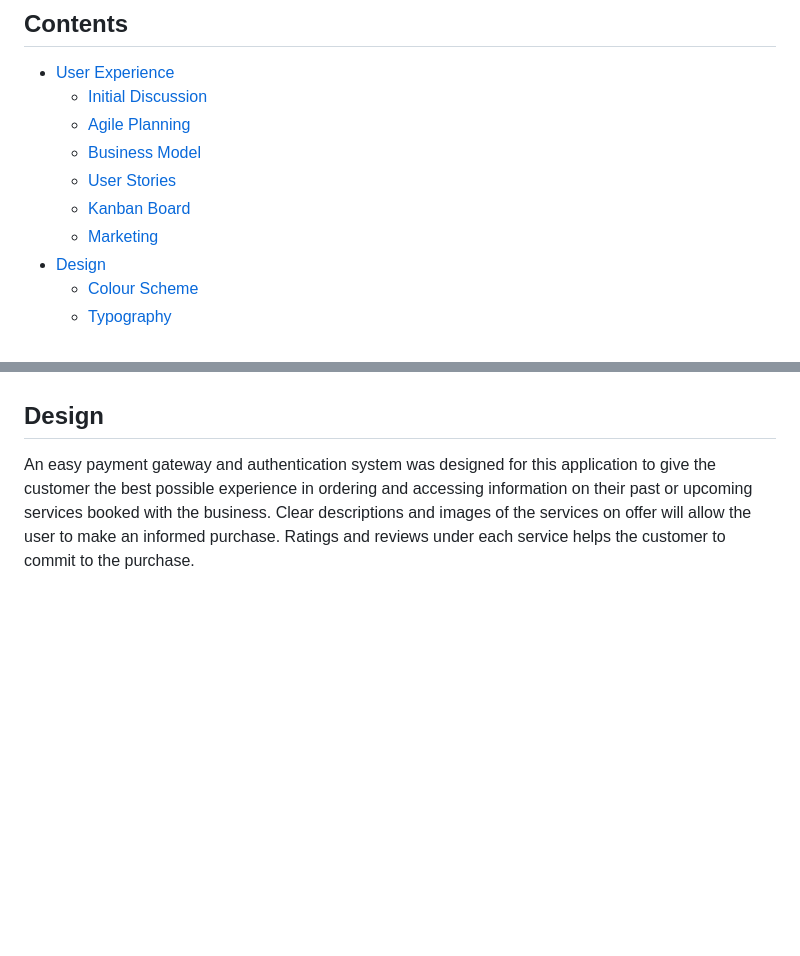
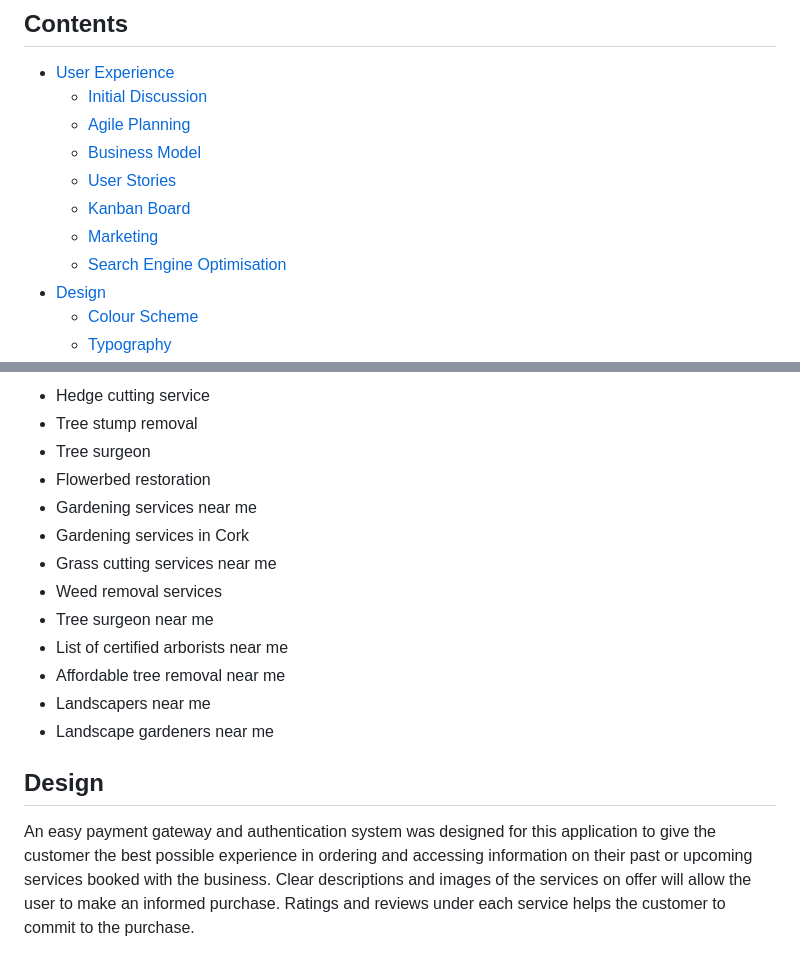
Before and after one commit to simonhw/gardening-services, a Markdown page: README.md, 2 parts joined by grey strips. Drawn GitHub-style; blank space fills up the shorter version.

```diff
--- a/README.md
+++ b/README.md
@@ -21,6 +21,7 @@ Deployed program on Heroku: [Gardening Services]()
     - [User Stories](#user-stories)
     - [Kanban Board](#kanban-board)
     - [Marketing](#marketing)
+    - [Search Engine Optimisation](#search-engine-optimisation)
 - [Design](#design)
     - [Colour Scheme](#colour-scheme)
     - [Typography](#typography)
@@ -191,3 +255,16 @@ The Epics and labels discussed above were used in conjunction with the board and
+- Hedge cutting service
+- Tree stump removal
+- Tree surgeon
+- Flowerbed restoration
+- Gardening services near me
+- Gardening services in Cork
+- Grass cutting services near me
+- Weed removal services
+- Tree surgeon near me
+- List of certified arborists near me
+- Affordable tree removal near me
+- Landscapers near me
+- Landscape gardeners near me
 
 ## Design
 An easy payment gateway and authentication system was designed for this application to give the customer the best possible experience in ordering and accessing information on their past or upcoming services booked with the business. Clear descriptions and images of the services on offer will allow the user to make an informed purchase. Ratings and reviews under each service helps the customer to commit to the purchase.
```
Also changed, not shown: other parts of README.md (+63 -0 lines), image.png (added), static/images/readme/wordtracker-01.png (added), static/images/readme/wordtracker-02.png (added), static/images/readme/wordtracker-03.png (added), static/images/readme/wordtracker-04.png (added).
